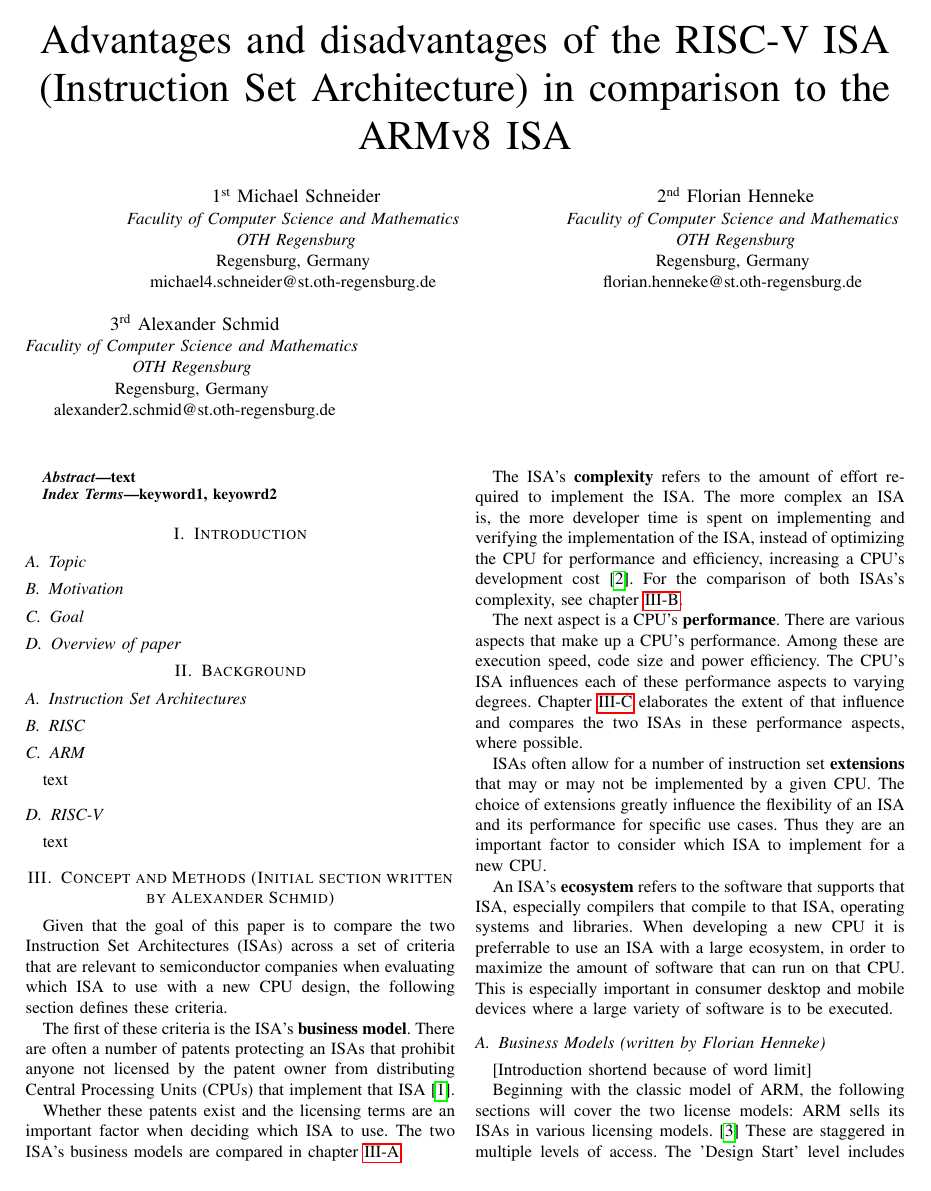
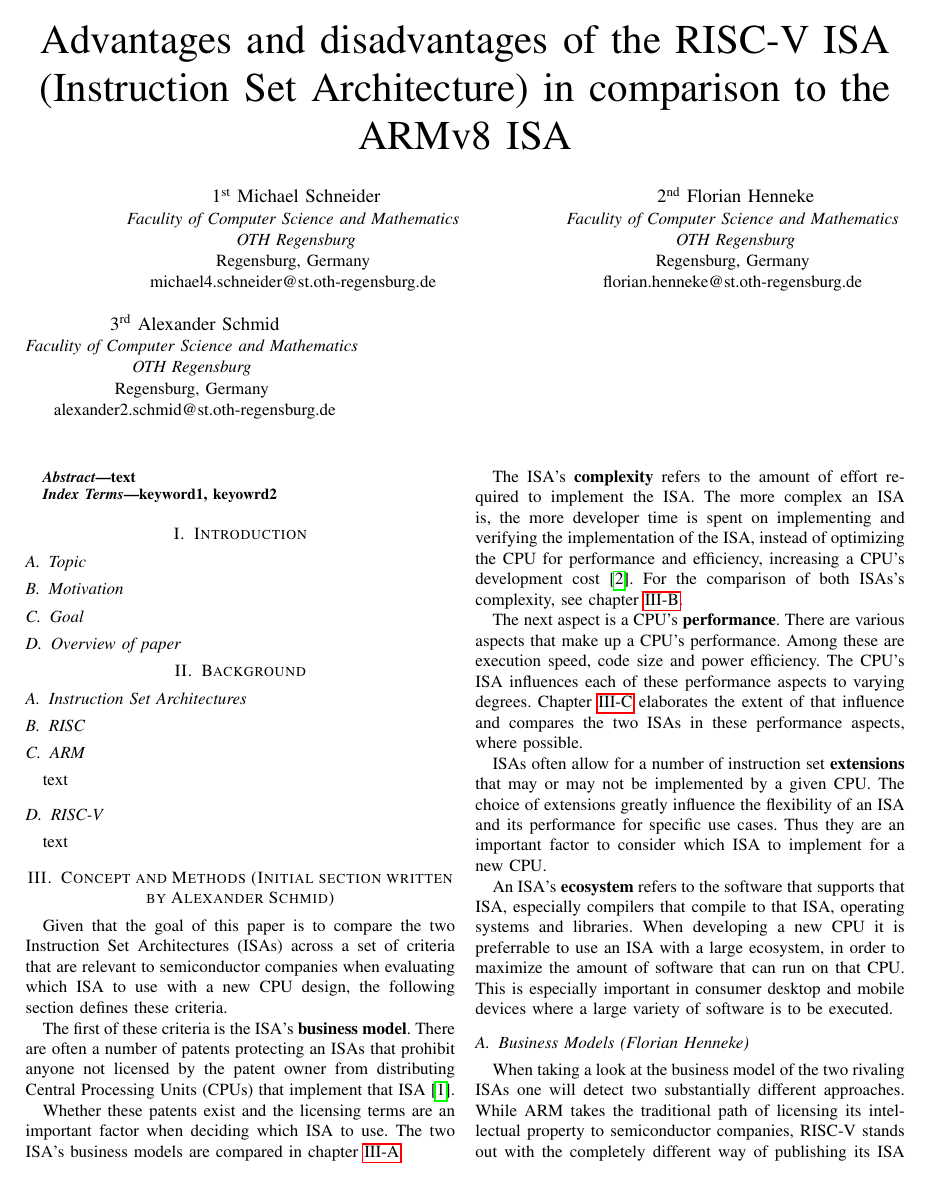
Before and after one commit to AlexLeoSchmid/WIS-2020-2021-RISCV-ARMv8-CMP, a LaTeX paper (src/01paper.tex): page 1 of 4. Compiled offline with pdfLaTeX; a missing font is replaced by an installed copy or a similar font; a LaTeX package or settings file that is missing is left out.

Commit message:
Worked in corrections, Made merge from main

```diff
--- a/src/01paper.tex
+++ b/src/01paper.tex
@@ -130,9 +130,7 @@
 When developing a new \gls{CPU} it is preferrable to use an \gls{ISA} with a large ecosystem, in order to maximize the amount of software
 that can run on that \gls{CPU}. This is especially important in consumer desktop and mobile devices where a large variety of software is to be executed.
 
-	\subsection{Business Models (written by Florian Henneke)}
+	\subsection{Business Models (Florian Henneke)}
 	\label{businessModels}
-	%When taking a look at the business model of the two rivaling \glspl{ISA} one will detect two substantially different approaches. While ARM takes the traditional path of licensing its intellectual property to semiconductor companies, RISC-V stands out with the completely different way of publishing its \gls{ISA} in an open source manner. This includes giving away their \gls{ISA} definition for free, which raises the standard questions criticizing open source material.
-	[Introduction shortend because of word limit]
+	When taking a look at the business model of the two rivaling \glspl{ISA} one will detect two substantially different approaches. While ARM takes the traditional path of licensing its intellectual property to semiconductor companies, RISC-V stands out with the completely different way of publishing its \gls{ISA} in an open source manner. This includes giving away their \gls{ISA} definition for free, which raises the standard questions criticizing open source material.
 
-	Beginning with the classic model of ARM, the following sections will cover the two license models: ARM sells its \glspl{ISA} in various licensing models. \cite{ARMLC} These are staggered in multiple levels of access. The 'Design Start' level includes free access to the IP-Core of the simplest ARM Chips Cortex-M0 and Cortex-M3 aswell as the corresponding toolchain and processor models. For a fee between \$0 and \$75K the IP-Core of the Cortex-A5 aswell as the permission for 'single use' chip production can be aquired. This allows the customer to produce and sell one type of chip for a single purpose e.g. a network controller. For every chip produced, a royality must be given to ARM. The 'Design Start' access level also includes a license for accessing a 'artisan physical IP library', a license for universities which includes teaching and prototyping and allows non commercial production of own chips without royalities in small volumes. At last there is an '\acrshort{FPGA}' license which is free and includes a \gls{FPGA} optimized version of the Cortex-M3 and M1. Production is not allowed with this license.
```
Also changed, not shown: src/01paper.pdf, src/01paper.tex (10 more changed lines), 1 other file.
